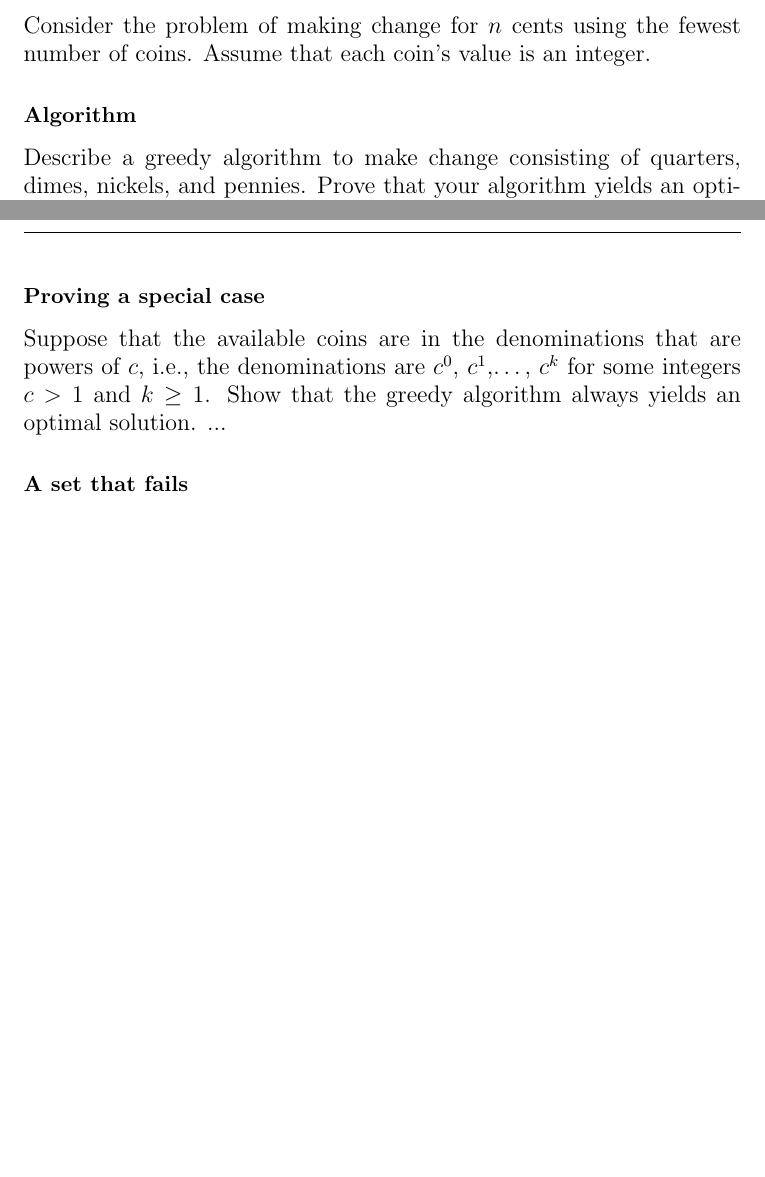
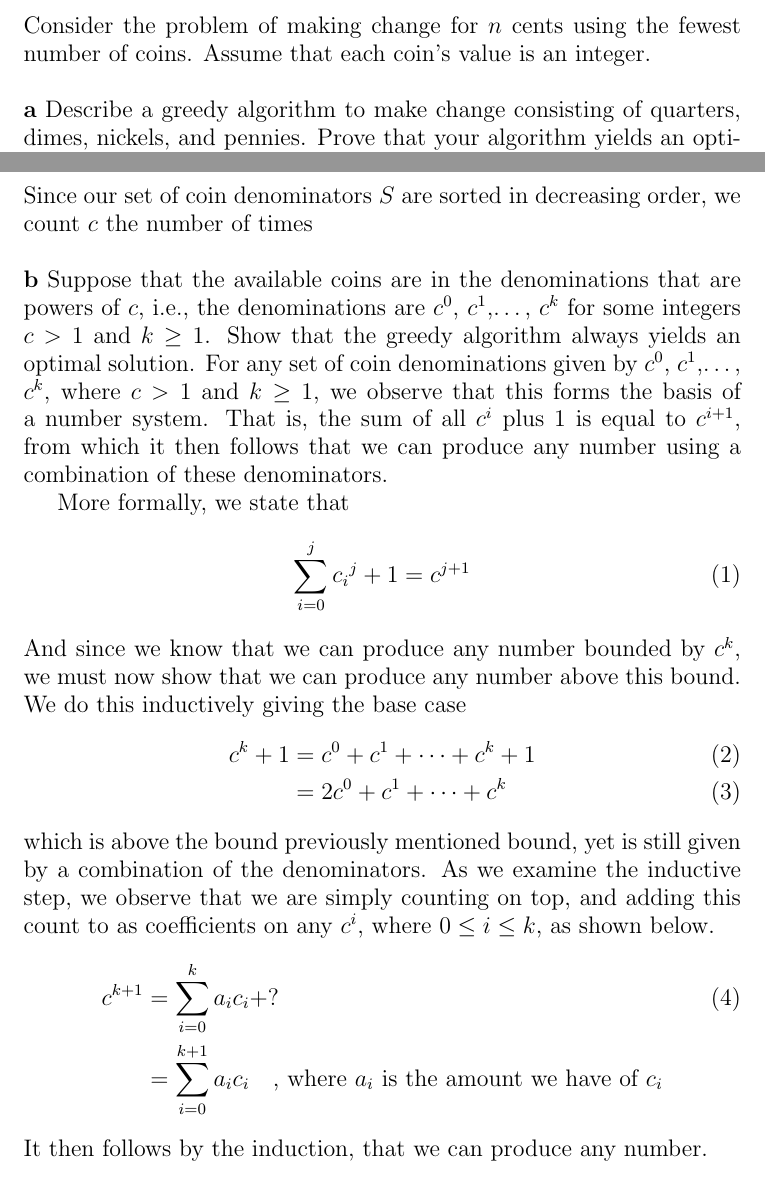
Before and after one commit to CasperBHansen/AD, a LaTeX problem sheet (assignments/04/04.tex): two parts of pages 2 and 3 of 3 before the commit and two parts of pages 2 and 3 of 4 after it, joined at a grey line, cut so that both start at the same text, the shorter picture padded with empty space. Compiled offline with pdfLaTeX.

Commit message:
Wrote suggested solution for (b).

```diff
--- a/assignments/04/04.tex
+++ b/assignments/04/04.tex
@@ -71,12 +71,12 @@
 \subsection*{16-1 Coin Changing}
 \large{Consider the problem of making change for $n$ cents using the fewest
 number of coins. Assume that each coin's value is an integer.}
+\\\\
+\noindent \large{\textbf{a} \mdseries Describe a greedy algorithm to make
+change consisting of quarters, dimes, nickels, and pennies. Prove that your
+algorithm yields an optimal solution.}
 
 \subsubsection*{Algorithm}
-\large{Describe a greedy algorithm to make change consisting of quarters,
-dimes, nickels, and pennies. Prove that your algorithm yields an optimal
-solution.}
-
 \noindent We will assume that the sequence $S$ given in the following
 algorithm is sorted in decreasing order before being passed as an
 argument. Should we need to make up for this assumption, ... yada yada
@@ -116,14 +116,43 @@ the amount required of that coin denominator.}
 
 	\Return $A$
 \end{algorithm}
-...
 
-\subsubsection*{Proving a special case}
-\large{Suppose that the available coins are in the denominations that are
-powers of $c$, i.e., the denominations are $c^0$, $c^1$,\dots, $c^k$ for
-some integers $c > 1$ and $k \geq 1$. Show that the greedy algorithm
-always yields an optimal solution.}
-...
+\subsubsection*{Proving the optimal solution}
+\noindent Since our set of coin denominators $S$ are sorted in decreasing
+order, we count $c$ the number of times
+\\\\
+\noindent \large{\textbf{b} Suppose that the available coins are in the
+denominations that are powers of $c$, i.e., the denominations are $c^0$,
+$c^1$,\dots, $c^k$ for some integers $c > 1$ and $k \geq 1$. Show that
+the greedy algorithm always yields an optimal solution.}
+% think c-nary representation, DiMS book as reference!
+For any set of coin denominations given by $c^0$, $c^1$,\dots, $c^k$, where
+$c > 1$ and $k \geq 1$, we observe that this forms the basis of a number
+system. That is, the sum of all $c^i$ plus $1$ is equal to $c^{i+1}$, from
+which it then follows that we can produce any number using a combination of
+these denominators.
+
+More formally, we state that
+\begin{align}
+	\sum_{i=0}^{j} c{_i}^{j} + 1 = c^{j+1}
+\end{align}
+And since we know that we can produce any number bounded by $c^k$, we must
+now show that we can produce any number above this bound. We do this
+inductively giving the base case
+\begin{align}
+	c^k + 1 &= c^0 + c^1 + \dots + c^k + 1\\
+	&= 2c^0 + c^1 + \dots + c^k
+\end{align}
+which is above the bound previously mentioned bound, yet is still given by a
+combination of the denominators. As we examine the inductive step, we observe
+that we are simply counting on top, and adding this count to as coefficients
+on any $c^i$, where $0 \leq i \leq k$, as shown below.
+\begin{align}
+	c^{k+1} &= \sum_{i=0}^{k}{a_i c_i} + ?\\
+	&= \sum_{i=0}^{k+1}{a_i c_i} \nonumber
+	\quad \text{, where $a_i$ is the amount we have of $c_i$}
+\end{align}
+It then follows by the induction, that we can produce any number.
 
 \subsubsection*{A set that fails}
 \large{Give a set of coin denominations for which the greedy algorithm
```
Also changed, not shown: assignments/04/04.tex (4 more changed lines).
